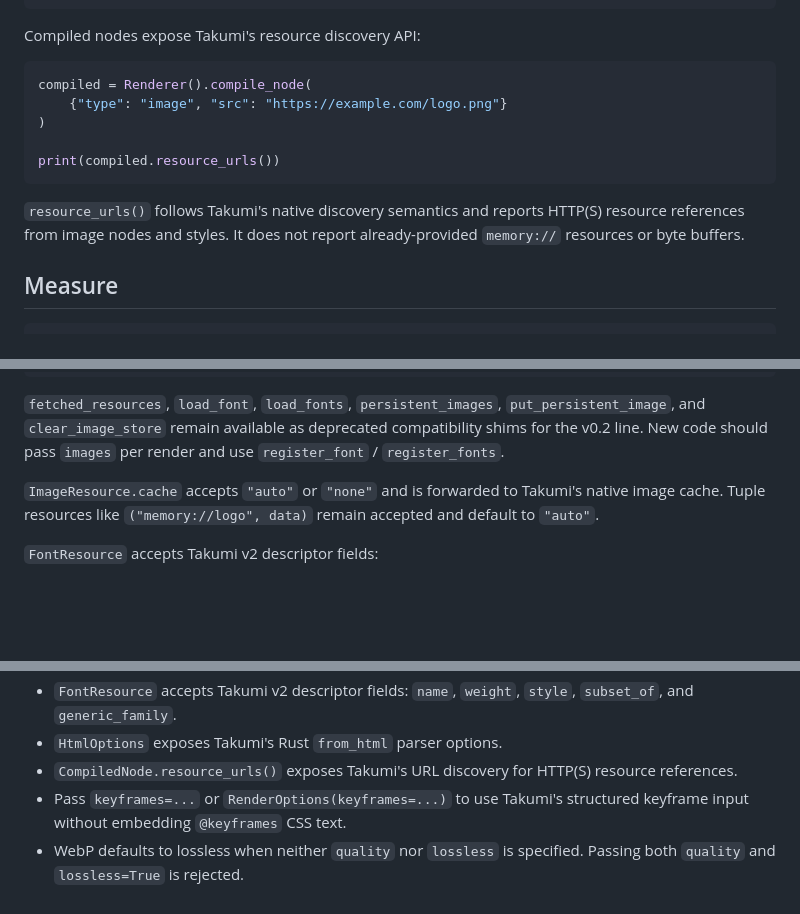
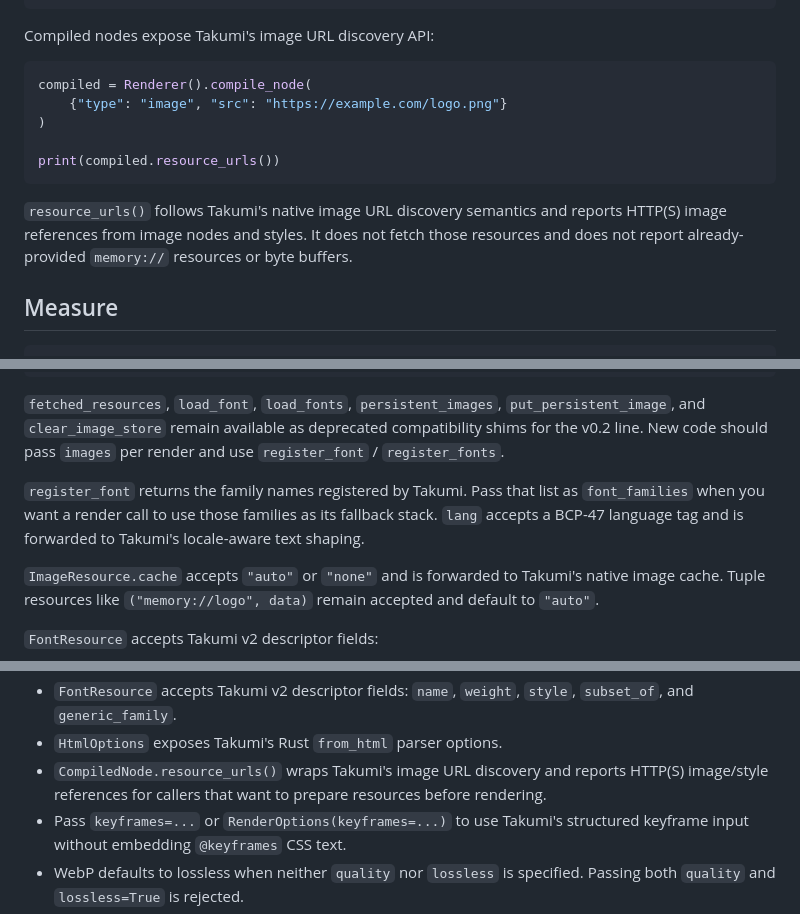
Before and after one commit to BalconyJH/takumi-py, a Markdown page: README.md, 3 parts joined by grey strips. Rendered like a GitHub page; blank space fills up the shorter version.

Commit message:
docs: update Takumi rc.14 notes

````diff
--- a/README.md
+++ b/README.md
@@ -128,7 +128,7 @@ png = Renderer().render_html(
 )
 ```
 
-Compiled nodes expose Takumi's resource discovery API:
+Compiled nodes expose Takumi's image URL discovery API:
 
 ```python
 compiled = Renderer().compile_node(
@@ -138,9 +138,10 @@ compiled = Renderer().compile_node(
 print(compiled.resource_urls())
 ```
 
-`resource_urls()` follows Takumi's native discovery semantics and reports
-HTTP(S) resource references from image nodes and styles. It does not report
-already-provided `memory://` resources or byte buffers.
+`resource_urls()` follows Takumi's native image URL discovery semantics and
+reports HTTP(S) image references from image nodes and styles. It does not fetch
+those resources and does not report already-provided `memory://` resources or
+byte buffers.
 
 ## Measure
 
@@ -198,6 +199,11 @@ png = renderer.render_node(
 `put_persistent_image`, and `clear_image_store` remain available as deprecated
 compatibility shims for the v0.2 line. New code should pass `images` per render
 and use `register_font` / `register_fonts`.
+
+`register_font` returns the family names registered by Takumi. Pass that list as
+`font_families` when you want a render call to use those families as its
+fallback stack. `lang` accepts a BCP-47 language tag and is forwarded to
+Takumi's locale-aware text shaping.
 
 `ImageResource.cache` accepts `"auto"` or `"none"` and is forwarded to Takumi's
 native image cache. Tuple resources like `("memory://logo", data)` remain
@@ -344,8 +350,9 @@ renderer-level global context to explicit per-render resources:
 - `FontResource` accepts Takumi v2 descriptor fields: `name`, `weight`, `style`,
   `subset_of`, and `generic_family`.
 - `HtmlOptions` exposes Takumi's Rust `from_html` parser options.
-- `CompiledNode.resource_urls()` exposes Takumi's URL discovery for HTTP(S)
-  resource references.
+- `CompiledNode.resource_urls()` wraps Takumi's image URL discovery and reports
+  HTTP(S) image/style references for callers that want to prepare resources
+  before rendering.
 - Pass `keyframes=...` or `RenderOptions(keyframes=...)` to use Takumi's
   structured keyframe input without embedding `@keyframes` CSS text.
 - WebP defaults to lossless when neither `quality` nor `lossless` is specified.
````
Also changed, not shown: CHANGELOG.md (+1 -0 lines).
